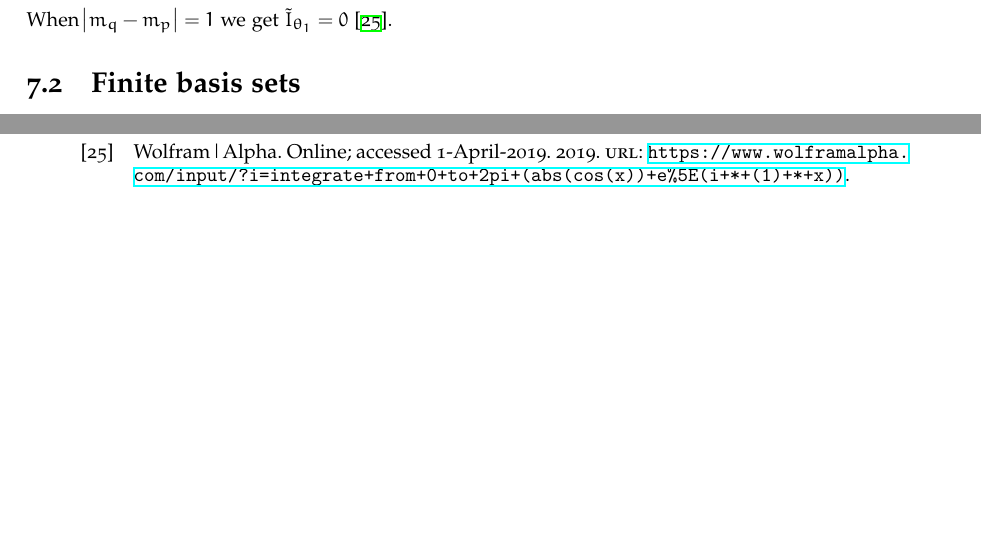
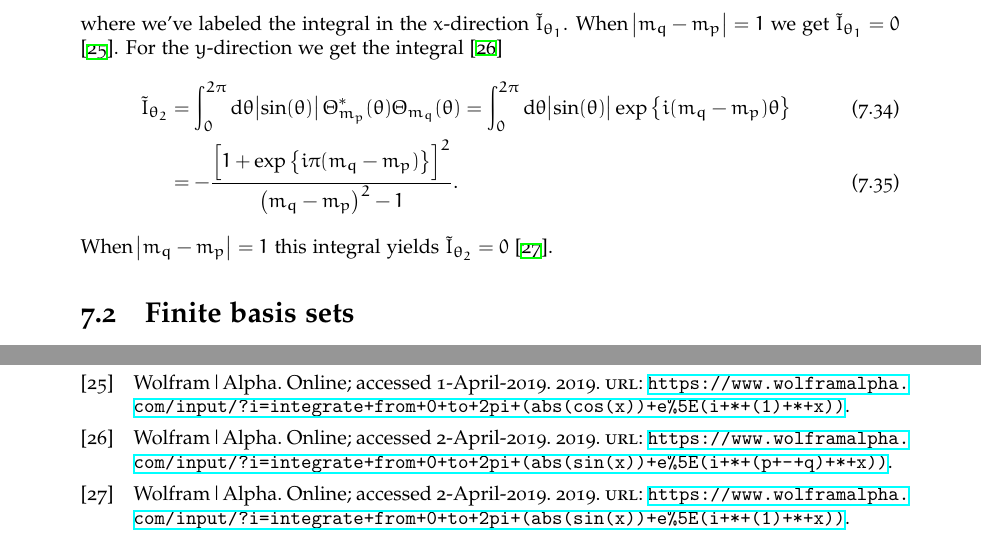
Before and after one commit to Schoyen/master-thesis, a LaTeX thesis (main.tex, which reads theory/quantum-systems/quantum-dots.tex): two parts of pages 53 and 70 of 70 before the commit and two parts of pages 54 and 70 of 70 after it, joined at a grey line, cut at the place of the change, the shorter picture padded with empty space. Compiled offline with XeLaTeX.

Commit message:
Add sine-integral

```diff
--- a/theory/quantum-systems/quantum-dots.tex
+++ b/theory/quantum-systems/quantum-dots.tex
@@ -522,7 +522,31 @@
                 }
             }{
                 \para{m_q - m_p}^2 - 1
+            },
+        \end{align}
+        where we've labeled the integral in the $x$-direction
+        $\tilde{I}_{\theta_1}$.
+        When $\abs{m_q - m_p} = 1$ we get $\tilde{I}_{\theta_1} = 0$
+        \cite{wolframalphatildei1-zero}.
+        For the $y$-direction we get the integral \cite{wolframalphatildei2}
+        \begin{align}
+            \tilde{I}_{\theta_2}
+            &=
+            \int_{0}^{2\pi}\dd \theta \abs{\sin(\theta)}
+            \Theta_{m_p}^{*}(\theta)
+            \Theta_{m_q}(\theta)
+            =
+            \int_{0}^{2\pi}\dd \theta \abs{\sin(\theta)}
+            \exp\brac{i(m_q - m_p)\theta}
+            \\
+            &=
+            -\frac{
+                \brak{
+                    1 + \exp\brac{i \pi (m_q - m_p)}
+                }^2
+            }{
+                \para{m_q - m_p}^2 - 1
             }.
         \end{align}
-        When $\abs{m_q - m_p} = 1$ we get $\tilde{I}_{\theta_1} = 0$
-        \cite{wolframalphatildei1-zero}.
+        When $\abs{m_q - m_p} = 1$ this integral yields $\tilde{I}_{\theta_2} =
+        0$ \cite{wolframalphatildei2-zero}.
```
Also changed, not shown: references.bib (+14 -0 lines).
